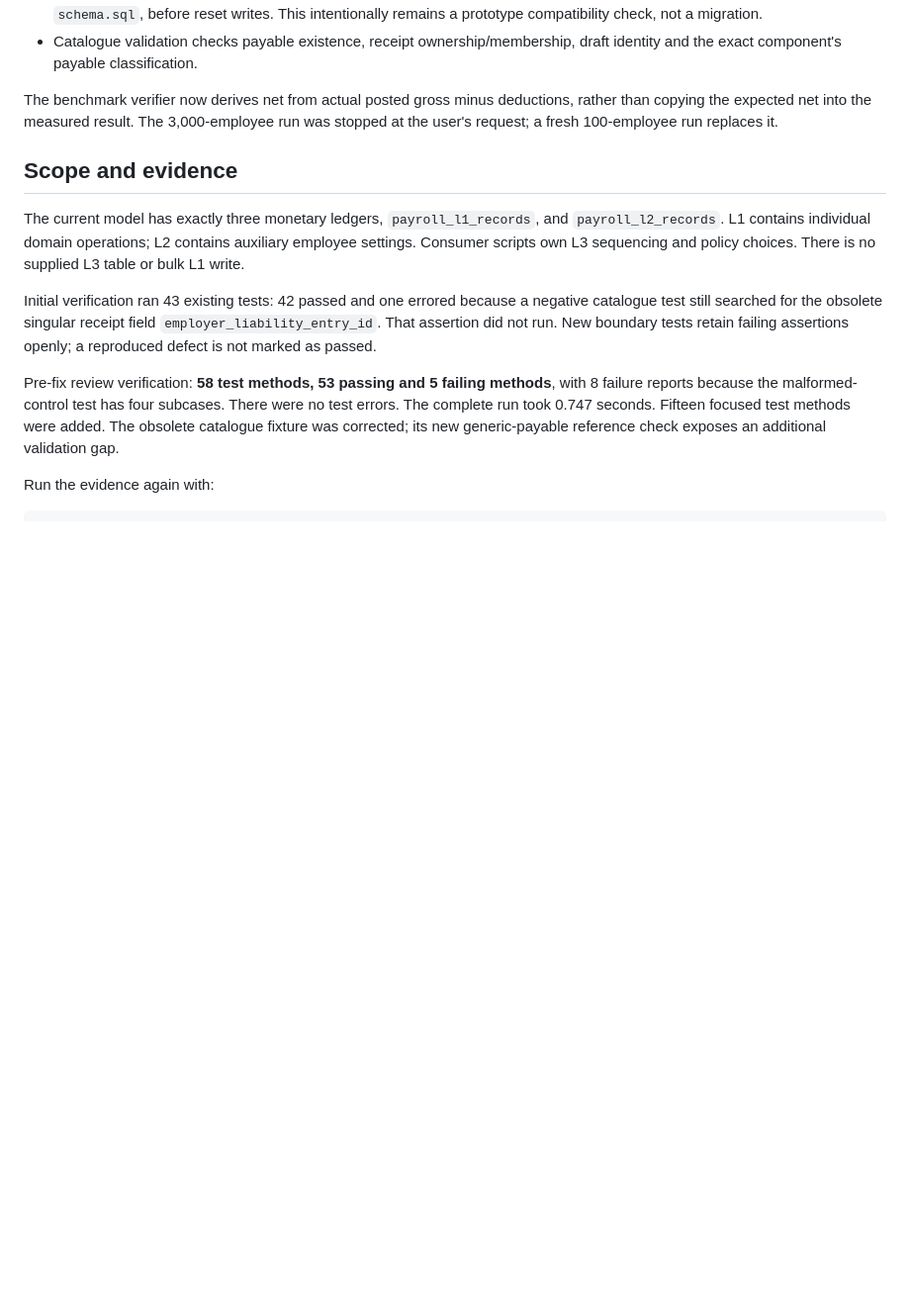
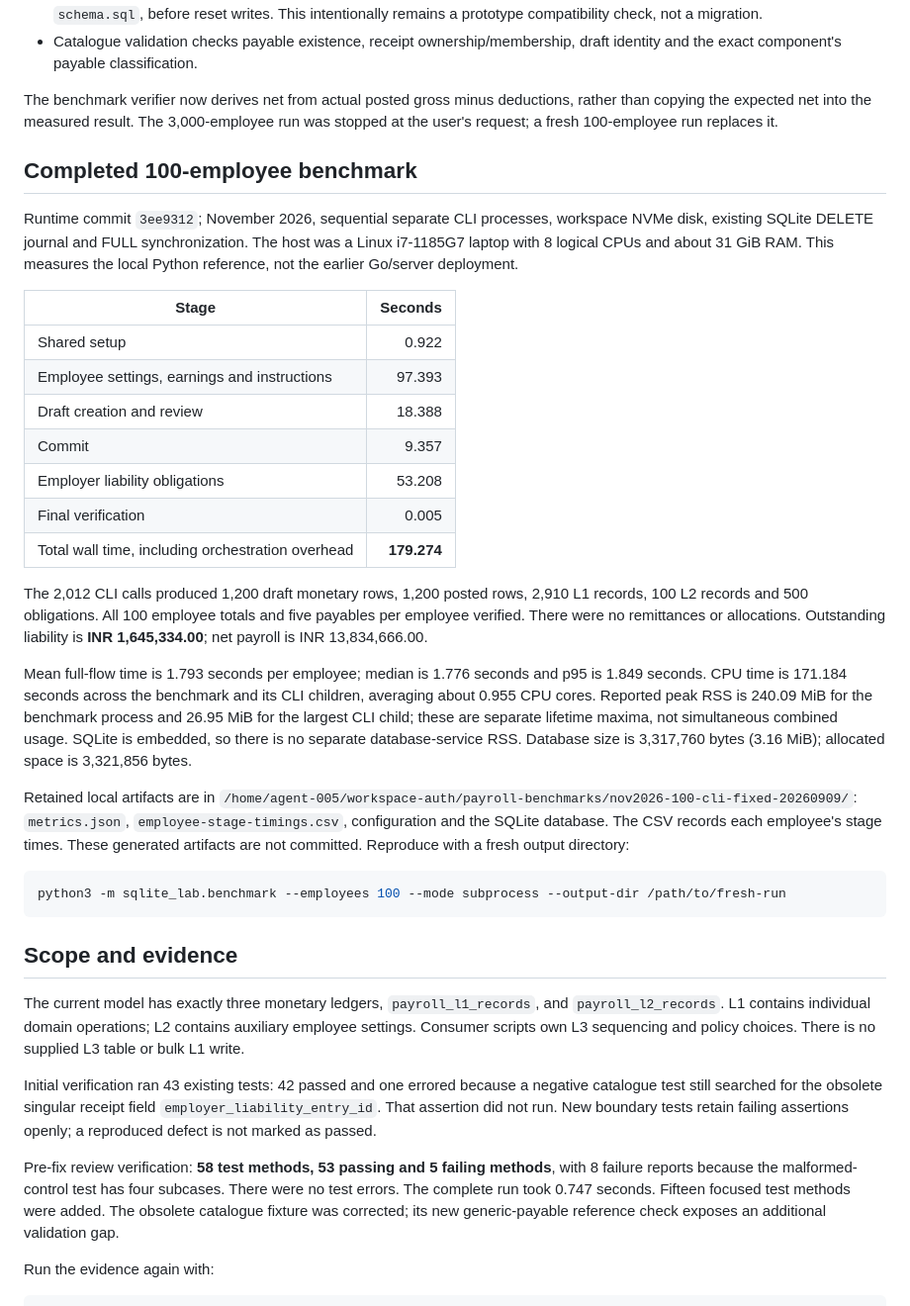
Before and after one commit to agentlabs-poc/agentlabs-payroll-ledger-lab, a Markdown page: docs/design/python-lab-coverage-review.md, the part around the change. Shown at 99% size. Rendered like a GitHub page; blank space fills up the shorter version.

Commit message:
docs: record verified 100-employee payroll benchmark

````diff
--- a/docs/design/python-lab-coverage-review.md
+++ b/docs/design/python-lab-coverage-review.md
@@ -30,6 +30,46 @@ history, with executable checks now passing.
 The benchmark verifier now derives net from actual posted gross minus deductions,
 rather than copying the expected net into the measured result. The 3,000-employee
 run was stopped at the user's request; a fresh 100-employee run replaces it.
+
+## Completed 100-employee benchmark
+
+Runtime commit `3ee9312`; November 2026, sequential separate CLI processes,
+workspace NVMe disk, existing SQLite DELETE journal and FULL synchronization.
+The host was a Linux i7-1185G7 laptop with 8 logical CPUs and about 31 GiB RAM.
+This measures the local Python reference, not the earlier Go/server deployment.
+
+| Stage | Seconds |
+|---|---:|
+| Shared setup | 0.922 |
+| Employee settings, earnings and instructions | 97.393 |
+| Draft creation and review | 18.388 |
+| Commit | 9.357 |
+| Employer liability obligations | 53.208 |
+| Final verification | 0.005 |
+| Total wall time, including orchestration overhead | **179.274** |
+
+The 2,012 CLI calls produced 1,200 draft monetary rows, 1,200 posted rows,
+2,910 L1 records, 100 L2 records and 500 obligations. All 100 employee totals
+and five payables per employee verified. There were no remittances or allocations.
+Outstanding liability is **INR 1,645,334.00**; net payroll is INR 13,834,666.00.
+
+Mean full-flow time is 1.793 seconds per employee; median is 1.776 seconds and
+p95 is 1.849 seconds. CPU time is 171.184 seconds across the benchmark and its
+CLI children, averaging about 0.955 CPU cores. Reported peak RSS is 240.09 MiB
+for the benchmark process and 26.95 MiB for the largest CLI child; these are
+separate lifetime maxima, not simultaneous combined usage. SQLite is embedded,
+so there is no separate database-service RSS. Database size is 3,317,760 bytes
+(3.16 MiB); allocated space is 3,321,856 bytes.
+
+Retained local artifacts are in
+`/home/agent-005/workspace-auth/payroll-benchmarks/nov2026-100-cli-fixed-20260909/`:
+`metrics.json`, `employee-stage-timings.csv`, configuration and the SQLite database.
+The CSV records each employee's stage times. These generated artifacts are not
+committed. Reproduce with a fresh output directory:
+
+```sh
+python3 -m sqlite_lab.benchmark --employees 100 --mode subprocess --output-dir /path/to/fresh-run
+```
 
 ## Scope and evidence
 
````
